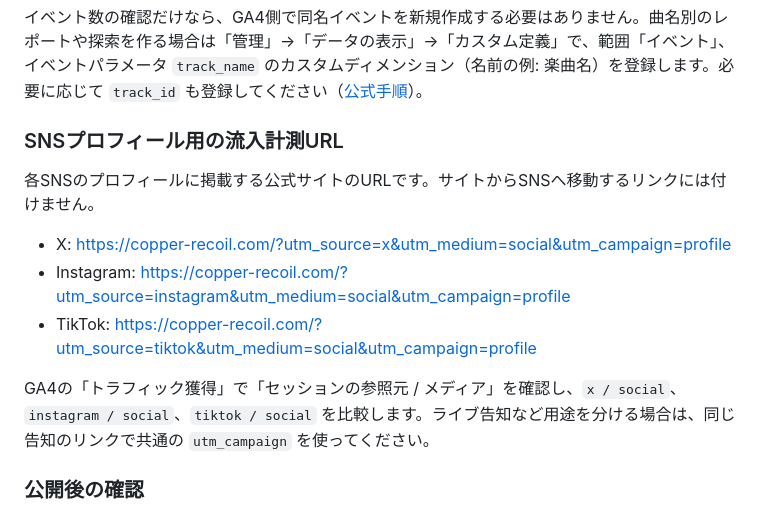
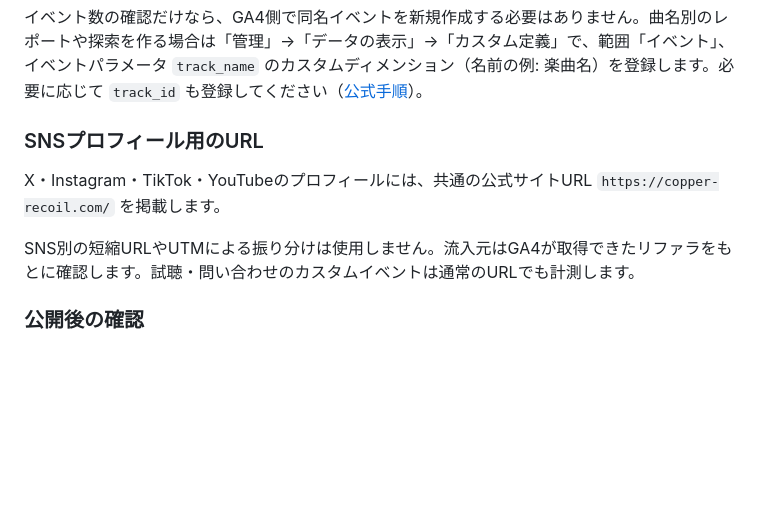
Before and after one commit to matsuken92/copper-recoil, a Markdown page: README.md, the part around the change. Rendered like a GitHub page; blank space fills up the shorter version.

Commit message:
Use one official URL for SNS profiles instead of UTM links.
Co-authored-by: Cursor <cursoragent@cursor.com>

```diff
--- a/README.md
+++ b/README.md
@@ -52,15 +52,11 @@ python3 -m http.server 4173
 
 イベント数の確認だけなら、GA4側で同名イベントを新規作成する必要はありません。曲名別のレポートや探索を作る場合は「管理」→「データの表示」→「カスタム定義」で、範囲「イベント」、イベントパラメータ `track_name` のカスタムディメンション（名前の例: 楽曲名）を登録します。必要に応じて `track_id` も登録してください（[公式手順](https://support.google.com/analytics/answer/14239696?hl=ja)）。
 
-### SNSプロフィール用の流入計測URL
+### SNSプロフィール用のURL
 
-各SNSのプロフィールに掲載する公式サイトのURLです。サイトからSNSへ移動するリンクには付けません。
+X・Instagram・TikTok・YouTubeのプロフィールには、共通の公式サイトURL `https://copper-recoil.com/` を掲載します。
 
-- X: https://copper-recoil.com/?utm_source=x&utm_medium=social&utm_campaign=profile
-- Instagram: https://copper-recoil.com/?utm_source=instagram&utm_medium=social&utm_campaign=profile
-- TikTok: https://copper-recoil.com/?utm_source=tiktok&utm_medium=social&utm_campaign=profile
-
-GA4の「トラフィック獲得」で「セッションの参照元 / メディア」を確認し、`x / social`、`instagram / social`、`tiktok / social` を比較します。ライブ告知など用途を分ける場合は、同じ告知のリンクで共通の `utm_campaign` を使ってください。
+SNS別の短縮URLやUTMによる振り分けは使用しません。流入元はGA4が取得できたリファラをもとに確認します。試聴・問い合わせのカスタムイベントは通常のURLでも計測します。
 
 ### 公開後の確認
 
```
